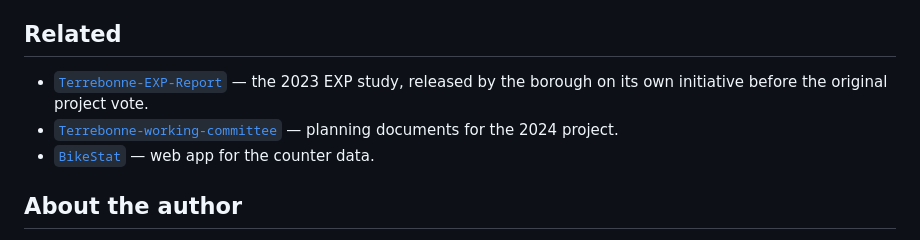
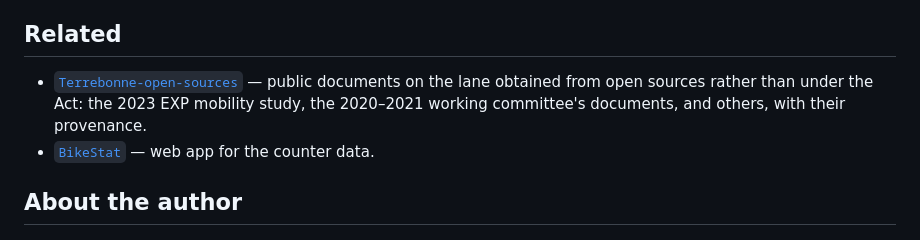
Before and after one commit to OpenMobilityData/Terrebonne-access-requests, a Markdown page: README.md, the part around the change. Rendered like a GitHub page.

Commit message:
README: Related now points to Terrebonne-open-sources (supersedes the EXP-Report and working-committee repos)
Co-Authored-By: Claude Fable 5.1 <noreply@anthropic.com>
Claude-Session: https://claude.ai/code/session_01X8xCqUV8xKdRCNjsY1WEQZ

```diff
--- a/README.md
+++ b/README.md
@@ -43,8 +43,7 @@ Everything in this repository was written in the open. The complete edit history
 
 ## Related
 
-- [`Terrebonne-EXP-Report`](https://github.com/OpenMobilityData/Terrebonne-EXP-Report) — the 2023 EXP study, released by the borough on its own initiative before the original project vote.
-- [`Terrebonne-working-committee`](https://github.com/OpenMobilityData/Terrebonne-working-committee) — planning documents for the 2024 project.
+- [`Terrebonne-open-sources`](https://github.com/OpenMobilityData/Terrebonne-open-sources) — public documents on the lane obtained from open sources rather than under the Act: the 2023 EXP mobility study, the 2020–2021 working committee's documents, and others, with their provenance.
 - [`BikeStat`](https://github.com/OpenMobilityData/BikeStat) — web app for the counter data.
 
 ## About the author
```
